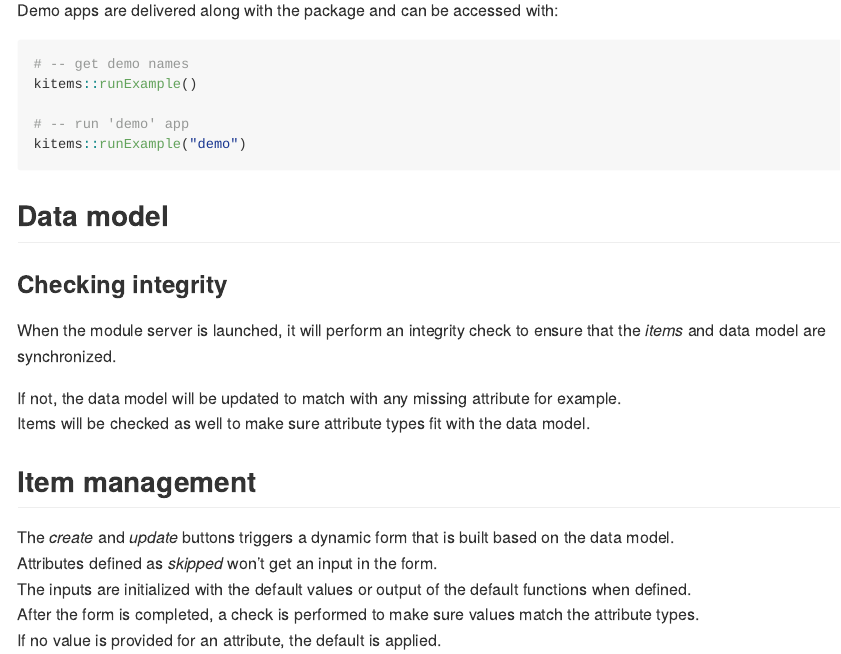
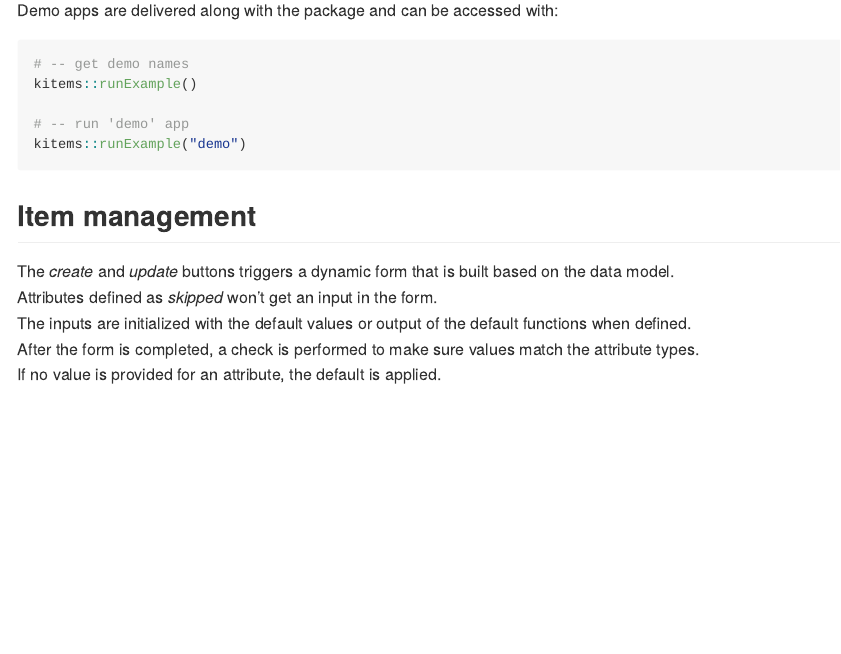
Before and after one commit to thekangaroofactory/kitems, an R Markdown document (README.Rmd): the page in a window 1100 px wide, from 700 px down. The pictures show the output file README.md that the author committed with the source, drawn offline in the style of GitHub; badge pictures from the web are left out.

Commit message:
Integrity checks #523

````diff
--- a/README.Rmd
+++ b/README.Rmd
@@ -56,17 +56,7 @@ kitems::runExample()
 kitems::runExample("demo")
 ```
 
-## Data model
 
-### Checking integrity
-
-When the module server is launched, it will perform an integrity check
-to ensure that the *items* and data model are synchronized.
-
-If not, the data model will be updated to match with any missing
-attribute for example.\
-Items will be checked as well to make sure attribute types fit with the
-data model.
 
 ## Item management
 
````
Also changed, not shown: vignettes/core-concepts.qmd (+11 -1 lines), README.md.
